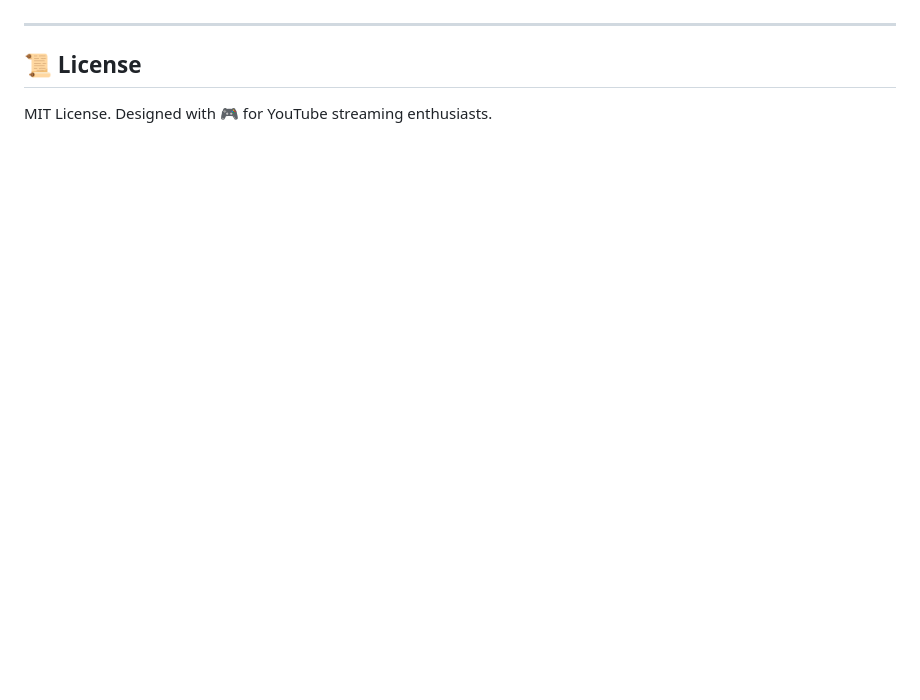
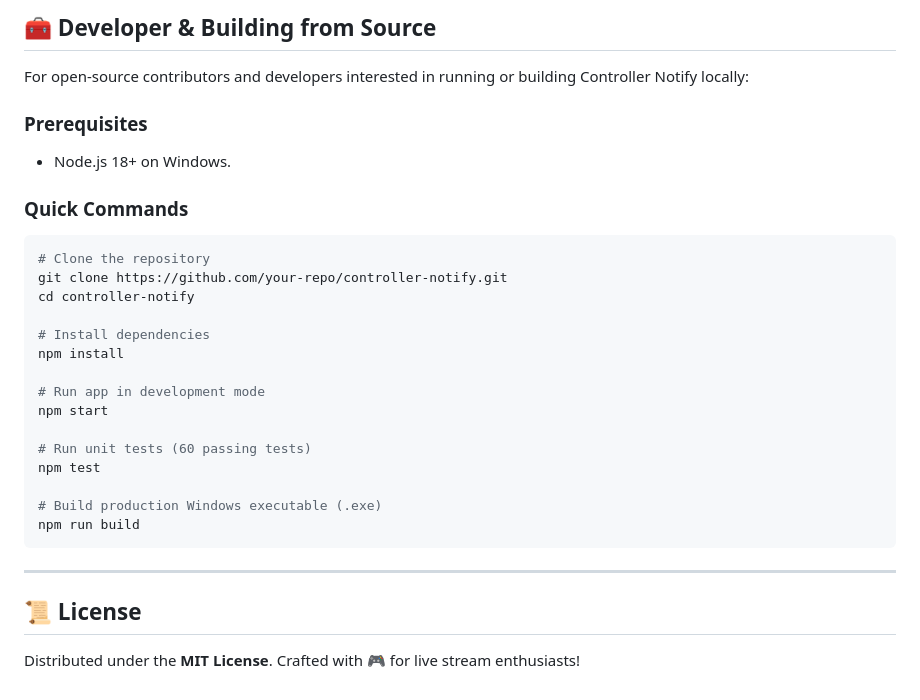
Before and after one commit to Our-Little-Cloud/Controller-Notify, a Markdown page: README.md, the part around one of its changes. Drawn GitHub-style; blank space fills up the shorter version.

Commit message:
Update README with AI generated

````diff
--- a/README.md
+++ b/README.md
@@ -123,6 +150,31 @@ For deep technical architecture documents and design plans, see the [`docs/`](./
+## 🧰 Developer & Building from Source
+
+For open-source contributors and developers interested in running or building Controller Notify locally:
+
+### Prerequisites
+- Node.js 18+ on Windows.
+
+### Quick Commands
+```bash
+# Clone the repository
+git clone https://github.com/your-repo/controller-notify.git
+cd controller-notify
+
+# Install dependencies
+npm install
+
+# Run app in development mode
+npm start
+
+# Run unit tests (60 passing tests)
+npm test
+
+# Build production Windows executable (.exe)
+npm run build
+```
 
 ---
 
 ## 📜 License
 
-MIT License. Designed with 🎮 for YouTube streaming enthusiasts.
+Distributed under the **MIT License**. Crafted with 🎮 for live stream enthusiasts!
````
Also changed, not shown: other parts of README.md (+123 -96 lines).
